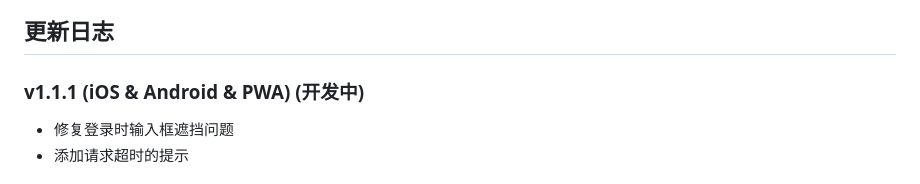
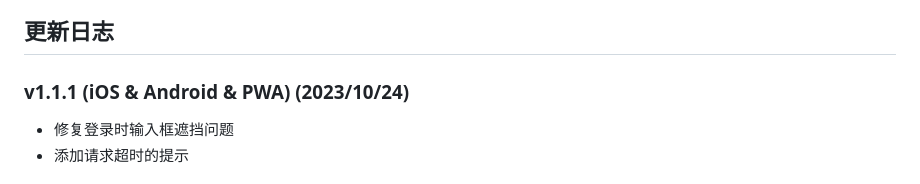
Before and after one commit to Zhoucheng133/netPlayer-Mobile, a Markdown page: README.md, the part around the change. GitHub-like rendering.

Commit message:
更新readme

```diff
--- a/README.md
+++ b/README.md
@@ -60,7 +60,7 @@
 
 ## 更新日志
 
-### v1.1.1 (iOS & Android & PWA) (开发中)
+### v1.1.1 (iOS & Android & PWA) (2023/10/24)
 - 修复登录时输入框遮挡问题
 - 添加请求超时的提示
 
```
